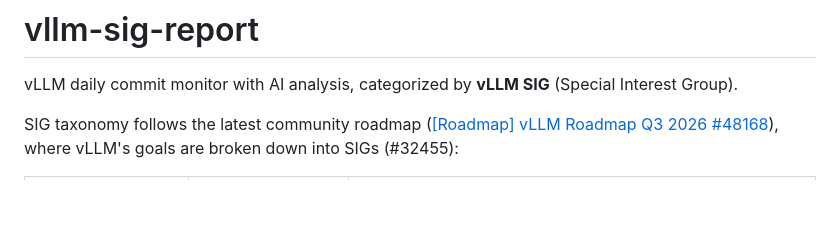
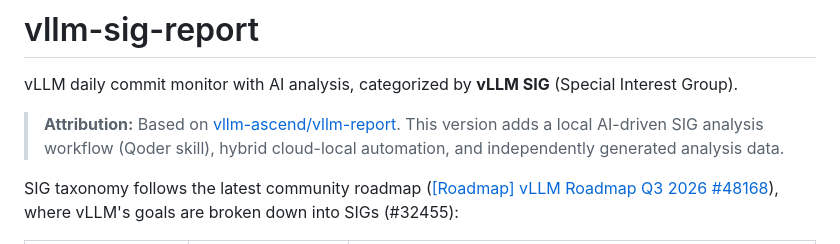
Before and after one commit to lHrHenry233/vllm-report, a Markdown page: README.md, the part around the change. GitHub-like rendering; blank space fills up the shorter version.

Commit message:
Add attribution to original vllm-ascend/vllm-report

```diff
--- a/README.md
+++ b/README.md
@@ -2,6 +2,10 @@
 
 vLLM daily commit monitor with AI analysis, categorized by **vLLM SIG**
 (Special Interest Group).
+
+> **Attribution:** Based on [vllm-ascend/vllm-report](https://github.com/vllm-ascend/vllm-report).
+> This version adds a local AI-driven SIG analysis workflow (Qoder skill),
+> hybrid cloud-local automation, and independently generated analysis data.
 
 SIG taxonomy follows the latest community roadmap
 ([\[Roadmap\] vLLM Roadmap Q3 2026 #48168](https://github.com/vllm-project/vllm/issues/48168)),
```
